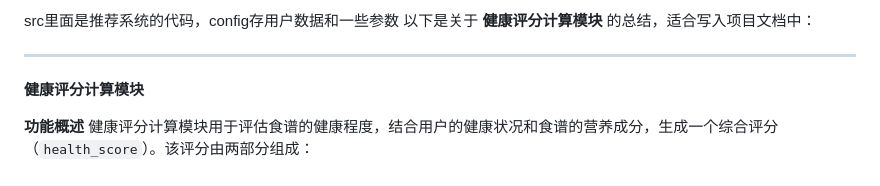
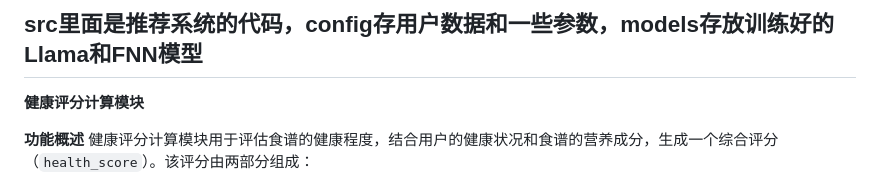
Before and after one commit to Polonnia/Diabetes-Recipe-Recommender, a Markdown page: README.md, the part around the change. Rendered like a GitHub page.

```diff
--- a/README.md
+++ b/README.md
@@ -1,6 +1,4 @@
-src里面是推荐系统的代码，config存用户数据和一些参数
-以下是关于 **健康评分计算模块** 的总结，适合写入项目文档中：
-
+src里面是推荐系统的代码，config存用户数据和一些参数，models存放训练好的Llama和FNN模型
 ---
 
 **健康评分计算模块**
```
